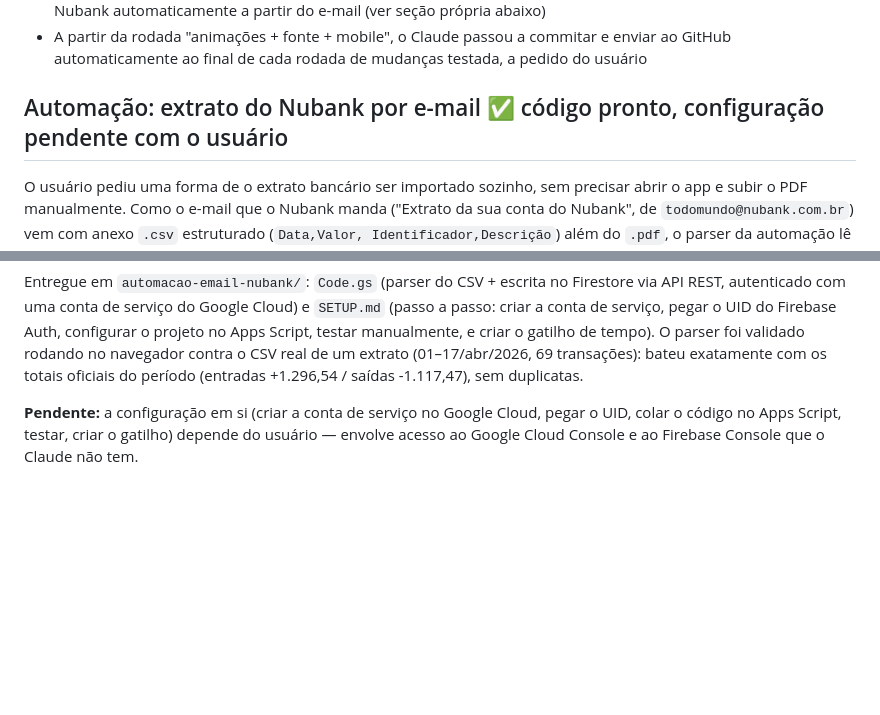
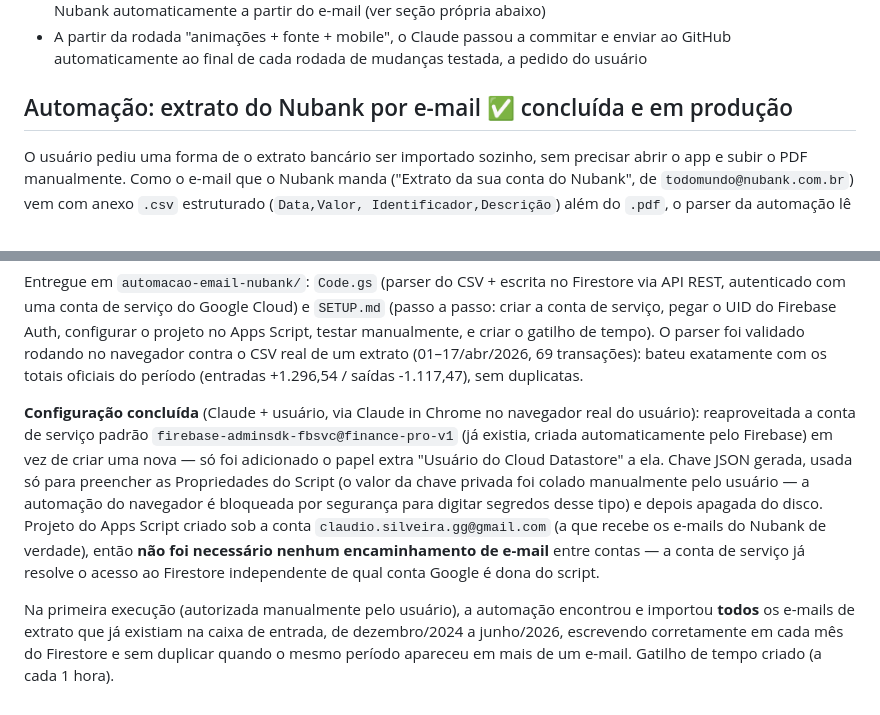
Before and after one commit to claudiosilveira01/finance-pro, a Markdown page: PLANO-EVOLUCAO.md, 2 parts joined by grey strips. Rendered like a GitHub page; blank space fills up the shorter version.

Commit message:
Marca automação do extrato por e-mail como concluída e em produção
Configuração feita direto no navegador do usuário: reaproveitada a conta
de serviço padrão do Firebase (com um papel extra de Datastore), Apps
Script criado sob a conta que recebe os e-mails do Nubank (sem precisar
de encaminhamento entre contas), gatilho de hora em hora ativo. Primeira
execução importou todo o histórico de extratos já presente na caixa de
entrada (dez/2024 a jun/2026) sem duplicar nada.

```diff
--- a/PLANO-EVOLUCAO.md
+++ b/PLANO-EVOLUCAO.md
@@ -183,7 +183,7 @@ Depois do redesign da Fase 13, o usuário reportou bugs reais de responsividade
 - A partir da rodada "animações + fonte + mobile", o Claude passou a commitar e enviar ao
   GitHub automaticamente ao final de cada rodada de mudanças testada, a pedido do usuário
 
-## Automação: extrato do Nubank por e-mail ✅ código pronto, configuração pendente com o usuário
+## Automação: extrato do Nubank por e-mail ✅ concluída e em produção
 
 O usuário pediu uma forma de o extrato bancário ser importado sozinho, sem precisar abrir o
 app e subir o PDF manualmente. Como o e-mail que o Nubank manda ("Extrato da sua conta do
@@ -203,6 +203,18 @@ testar manualmente, e criar o gatilho de tempo). O parser foi validado rodando n
 contra o CSV real de um extrato (01–17/abr/2026, 69 transações): bateu exatamente com os
 totais oficiais do período (entradas +1.296,54 / saídas -1.117,47), sem duplicatas.
 
-**Pendente:** a configuração em si (criar a conta de serviço no Google Cloud, pegar o UID,
-colar o código no Apps Script, testar, criar o gatilho) depende do usuário — envolve acesso
-ao Google Cloud Console e ao Firebase Console que o Claude não tem.
+**Configuração concluída** (Claude + usuário, via Claude in Chrome no navegador real do
+usuário): reaproveitada a conta de serviço padrão `firebase-adminsdk-fbsvc@finance-pro-v1`
+(já existia, criada automaticamente pelo Firebase) em vez de criar uma nova — só foi
+adicionado o papel extra "Usuário do Cloud Datastore" a ela. Chave JSON gerada, usada só
+para preencher as Propriedades do Script (o valor da chave privada foi colado manualmente
+pelo usuário — a automação do navegador é bloqueada por segurança para digitar segredos
+desse tipo) e depois apagada do disco. Projeto do Apps Script criado sob a conta
+`claudio.silveira.gg@gmail.com` (a que recebe os e-mails do Nubank de verdade), então **não
+foi necessário nenhum encaminhamento de e-mail** entre contas — a conta de serviço já resolve
+o acesso ao Firestore independente de qual conta Google é dona do script.
+
+Na primeira execução (autorizada manualmente pelo usuário), a automação encontrou e importou
+**todos** os e-mails de extrato que já existiam na caixa de entrada, de dezembro/2024 a
+junho/2026, escrevendo corretamente em cada mês do Firestore e sem duplicar quando o mesmo
+período apareceu em mais de um e-mail. Gatilho de tempo criado (a cada 1 hora).
```
